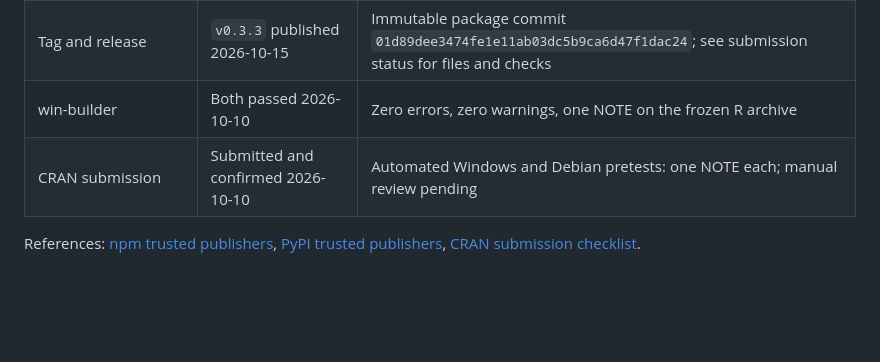
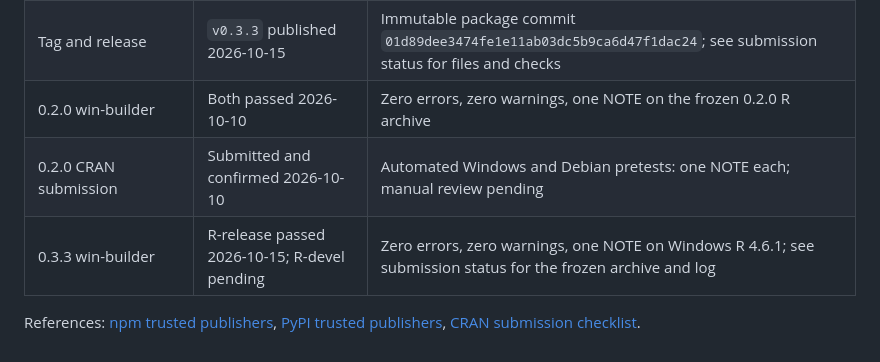
Before and after one commit to aigorahub/cld-reducer, a Markdown page: docs/releasing.md, the part around the change. Rendered like a GitHub page; blank space fills up the shorter version.

Commit message:
Clarify release evidence and historical CRAN checks

```diff
--- a/docs/releasing.md
+++ b/docs/releasing.md
@@ -238,8 +238,9 @@ Configure npm trusted publishing near the next authorized release.
 | npm trusted publisher | Registry maintainer, next release | Configure near the next authorized upload and verify it with that release |
 | Repository description | Updated 2026-10-09 | Describes R, Python, and JavaScript packages |
 | Tag and release | `v0.3.3` published 2026-10-15 | Immutable package commit `01d89dee3474fe1e11ab03dc5b9ca6d47f1dac24`; see submission status for files and checks |
-| win-builder | Both passed 2026-10-10 | Zero errors, zero warnings, one NOTE on the frozen R archive |
-| CRAN submission | Submitted and confirmed 2026-10-10 | Automated Windows and Debian pretests: one NOTE each; manual review pending |
+| 0.2.0 win-builder | Both passed 2026-10-10 | Zero errors, zero warnings, one NOTE on the frozen 0.2.0 R archive |
+| 0.2.0 CRAN submission | Submitted and confirmed 2026-10-10 | Automated Windows and Debian pretests: one NOTE each; manual review pending |
+| 0.3.3 win-builder | R-release passed 2026-10-15; R-devel pending | Zero errors, zero warnings, one NOTE on Windows R 4.6.1; see submission status for the frozen archive and log |
 
 References: [npm trusted publishers](https://docs.npmjs.com/trusted-publishers/),
 [PyPI trusted publishers](https://docs.pypi.org/trusted-publishers/),
```
Also changed, not shown: cran-comments.md (+5 -5 lines), docs/submission-status.md (+3 -1 lines).
